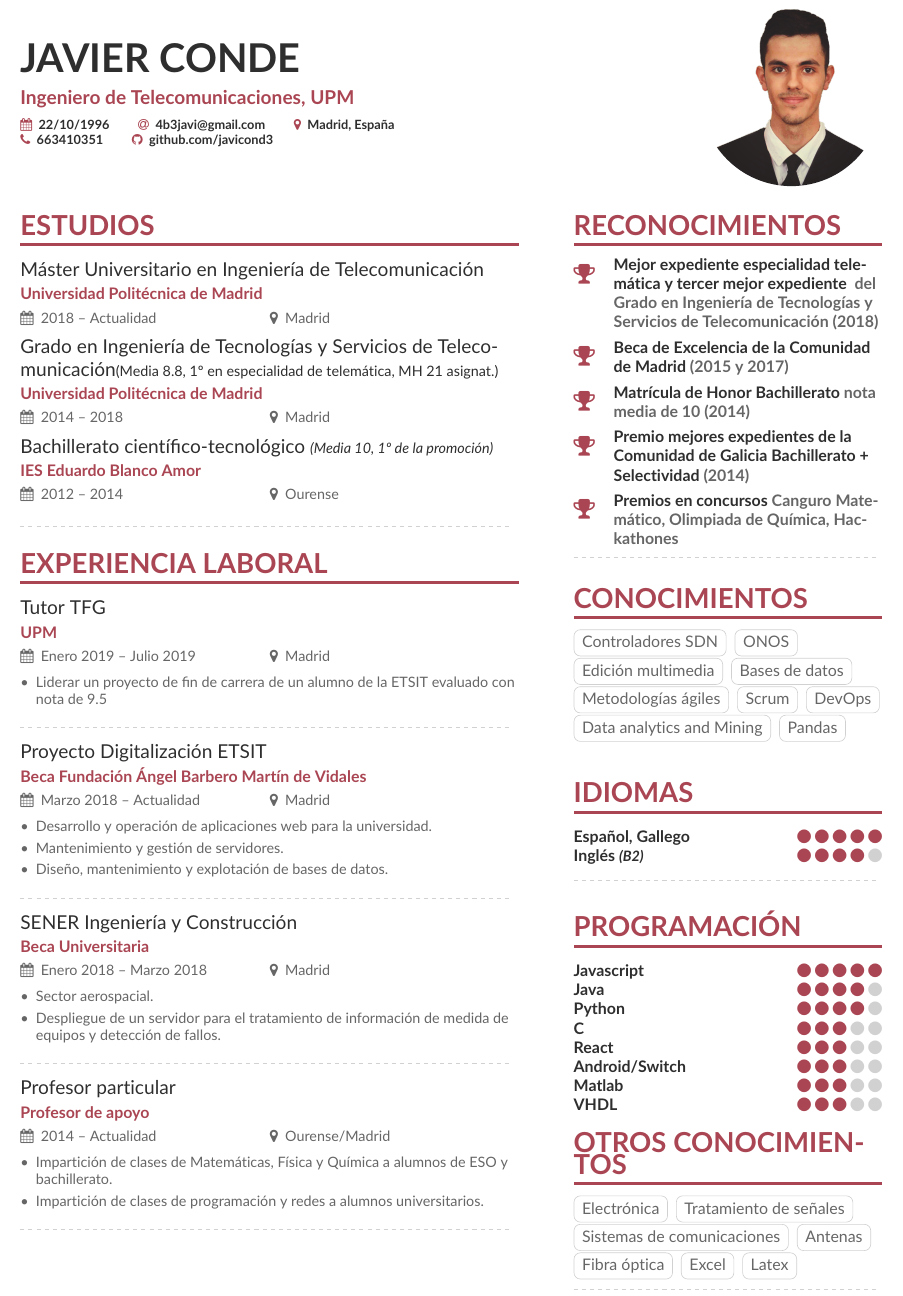
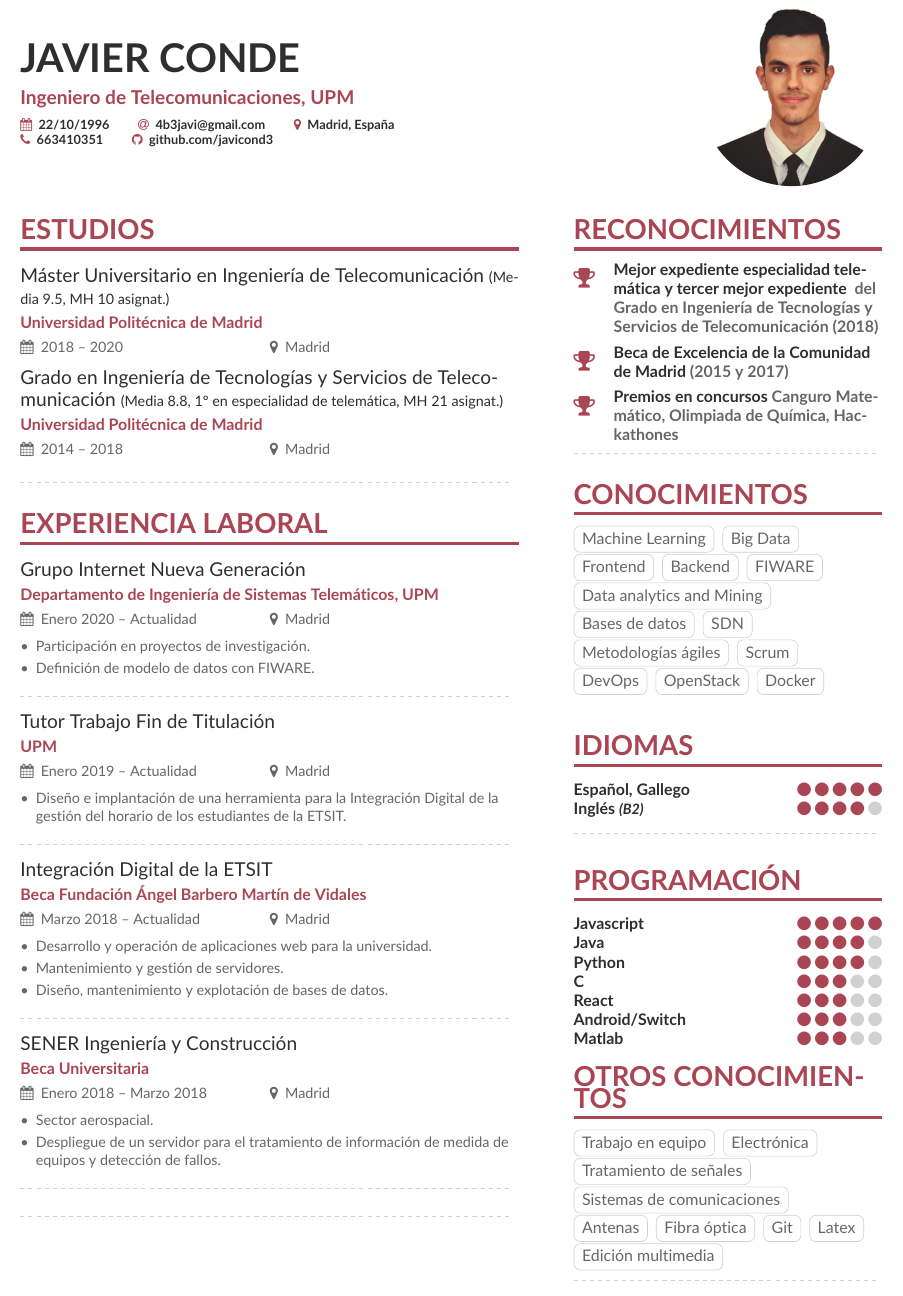
Before and after one commit to javicond3/CV, a LaTeX CV (isso.tex, which reads page1sidebar.tex): part of the page, cut so that both start at the same text. Compiled offline with pdfLaTeX.

Commit message:
CV_2020/07/16

```diff
--- a/isso.tex
+++ b/isso.tex
@@ -93,21 +93,29 @@
 %% \cvsection title in the "main" bar.
 \cvsection[page1sidebar]{Estudios}
 
-\cvevent{Máster Universitario en Ingeniería de Telecomunicación}{Universidad Politécnica de Madrid}{2018 -- Actualidad}{Madrid}
-\cvevent{Grado en Ingeniería de Tecnologías y Servicios de Telecomunicación{\small(Media 8.8, 1º en especialidad de telemática, MH 21 asignat.)}}{Universidad Politécnica de Madrid}{2014 -- 2018}{Madrid}
+\cvevent{Máster Universitario en Ingeniería de Telecomunicación {\small(Media 9.5, MH 10 asignat.)}}{Universidad Politécnica de Madrid}{2018 -- 2020}{Madrid}
+\cvevent{Grado en Ingeniería de Tecnologías y Servicios de Telecomunicación {\small(Media 8.8, 1º en especialidad de telemática, MH 21 asignat.)}}{Universidad Politécnica de Madrid}{2014 -- 2018}{Madrid}
 
-\cvevent{Bachillerato científico-tecnológico \textit{\small(Media 10, 1º de la promoción)}}{IES Eduardo Blanco Amor}{2012 -- 2014}{Ourense}
+%%\cvevent{Bachillerato científico-tecnológico %%\textit{\small(Media 10, 1º de la promoción)}}{IES Eduardo %%Blanco Amor}{2012 -- 2014}{Ourense}
+
 \divider
 
 \cvsection[page1sidebar]{Experiencia laboral}
 
-\cvevent{Tutor TFG}{UPM}{Enero 2019 -- Julio 2019}{Madrid}
+\cvevent{Grupo Internet Nueva Generación}{Departamento de Ingeniería de Sistemas Telemáticos, UPM}{Enero 2020 -- Actualidad}{Madrid}
 \begin{itemize}
-\item Liderar un proyecto de fin de carrera de un alumno de la ETSIT evaluado con nota de 9.5
+\item Participación en proyectos de investigación.
+\item Definición de modelo de datos con FIWARE.
 \end{itemize}
 \divider
 
-\cvevent{Proyecto Digitalización ETSIT}{Beca Fundación Ángel Barbero Martín de Vidales}{Marzo 2018 -- Actualidad}{Madrid}
+\cvevent{Tutor Trabajo Fin de Titulación}{UPM}{Enero 2019 -- Actualidad}{Madrid}
+\begin{itemize}
+\item Diseño e implantación de una herramienta para la Integración Digital de la gestión del horario de los estudiantes de la ETSIT.
+\end{itemize}
+\divider
+
+\cvevent{Integración Digital de la ETSIT}{Beca Fundación Ángel Barbero Martín de Vidales}{Marzo 2018 -- Actualidad}{Madrid}
 \begin{itemize}
 \item Desarrollo y operación de aplicaciones web para la universidad.
 \item Mantenimiento y gestión de servidores.
@@ -122,11 +130,11 @@
 \end{itemize}
 \divider
 
-\cvevent{Profesor particular}{Profesor de apoyo}{2014 -- Actualidad}{Ourense/Madrid}
-\begin{itemize}
-\item Impartición de clases de Matemáticas, Física y Química a alumnos de ESO y bachillerato.
-\item Impartición de clases de programación y redes a alumnos universitarios.
-\end{itemize}
+%\cvevent{Profesor particular}{Profesor de apoyo}{2014 -- %Actualidad}{Ourense/Madrid}
+%\begin{itemize}
+%\item Impartición de clases de Matemáticas, Física y Química %a alumnos de ESO y bachillerato.
+%\item Impartición de clases de programación y redes a alumnos %universitarios.
+%\end{itemize}
 \divider
 
 
--- a/page1sidebar.tex
+++ b/page1sidebar.tex
@@ -2,8 +2,8 @@
 
 \cvachievement{\faTrophy}{Mejor expediente especialidad telemática y tercer mejor expediente}{ del Grado en Ingeniería de Tecnologías y Servicios de Telecomunicación (2018)}
 \cvachievement{\faTrophy}{Beca de Excelencia de la Comunidad de Madrid}{(2015 y 2017)}
-\cvachievement{\faTrophy}{Matrícula de Honor Bachillerato}{nota media de 10 (2014)}
-\cvachievement{\faTrophy}{Premio mejores expedientes de la Comunidad de Galicia Bachillerato + Selectividad}{(2014)}
+%\cvachievement{\faTrophy}{Matrícula de Honor %Bachillerato}{nota media de 10 (2014)}
+%\cvachievement{\faTrophy}{Premio mejores expedientes de la %Comunidad de Galicia Bachillerato + Selectividad}{(2014)}
 \cvachievement{\faTrophy}{Premios en concursos}{Canguro Matemático, Olimpiada de Química, Hackathones}
 \divider
 
@@ -16,15 +16,19 @@
 % \divider
 
 \cvsection{Conocimientos}
-\cvtag{Controladores SDN}
-\cvtag{ONOS}
-\cvtag{Edición multimedia}
+\cvtag{Machine Learning}
+\cvtag{Big Data}
+\cvtag{Frontend}
+\cvtag{Backend}
+\cvtag{FIWARE}
+\cvtag{Data analytics and Mining}
 \cvtag{Bases de datos}
+\cvtag{SDN}
 \cvtag{Metodologías ágiles}
 \cvtag{Scrum}
 \cvtag{DevOps}
-\cvtag{Data analytics and Mining}
-\cvtag{Pandas}
+\cvtag{OpenStack}
+\cvtag{Docker}
 \divider
 
 
@@ -44,18 +48,20 @@
 \cvskill{React}{3}
 \cvskill{Android/Switch}{3}
 \cvskill{Matlab}{3}
-\cvskill{VHDL}{3}
+%\cvskill{VHDL}{3}
 
 
 \cvsection{Otros conocimientos}
 
+\cvtag{Trabajo en equipo}
 \cvtag{Electrónica}
 \cvtag{Tratamiento de señales}
 \cvtag{Sistemas de comunicaciones}
 \cvtag{Antenas}
 \cvtag{Fibra óptica}
-\cvtag{Excel}
+\cvtag{Git}
 \cvtag{Latex}
+\cvtag{Edición multimedia}
 
 \divider
 
```
